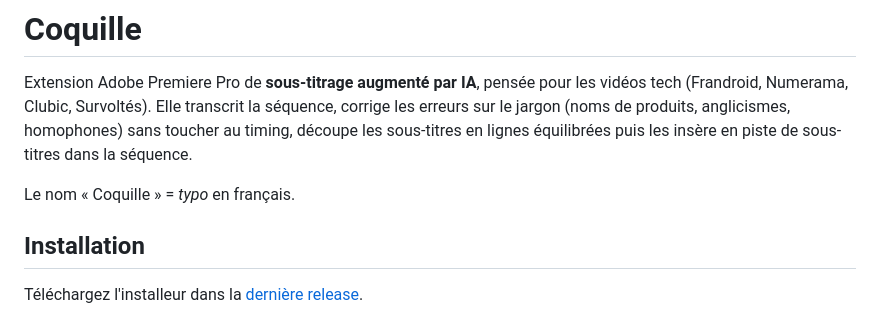
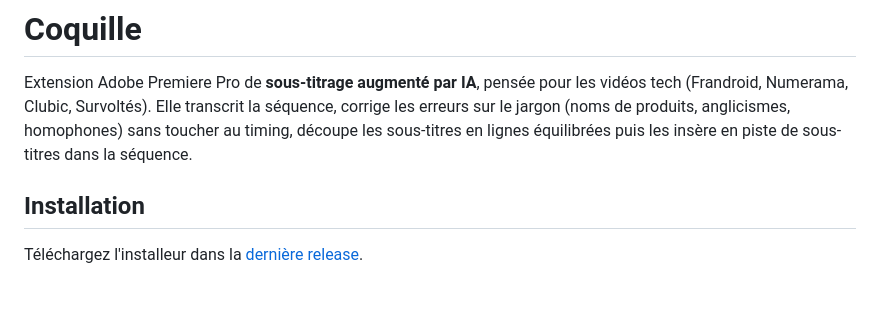
Before and after one commit to Splainte/Coquille, a Markdown page: README.md, the part around the change. Drawn GitHub-style; blank space fills up the shorter version.

```diff
--- a/README.md
+++ b/README.md
@@ -4,8 +4,6 @@ Extension Adobe Premiere Pro de **sous-titrage augmenté par IA**, pensée pour
 (Frandroid, Numerama, Clubic, Survoltés). Elle transcrit la séquence, corrige les erreurs sur le
 jargon (noms de produits, anglicismes, homophones) sans toucher au timing, découpe les
 sous-titres en lignes équilibrées puis les insère en piste de sous-titres dans la séquence.
-
-Le nom « Coquille » = *typo* en français.
 
 ## Installation
 
```
